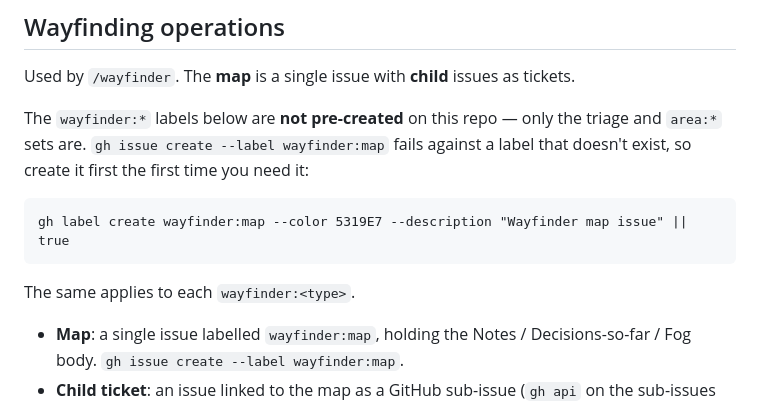
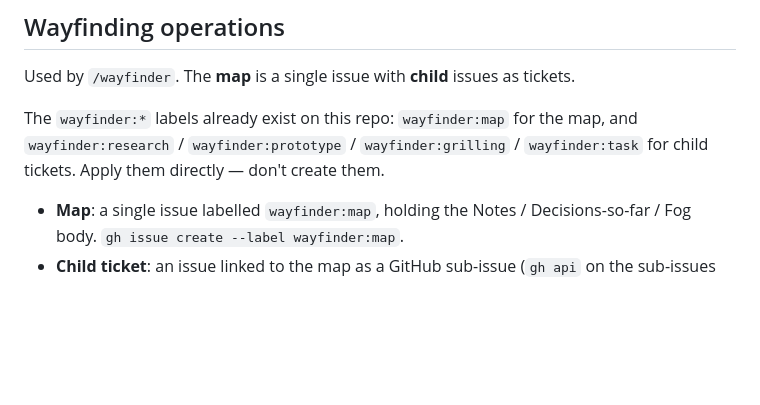
Before and after one commit to allisonmahmood/PatchPage, a Markdown page: docs/agents/issue-tracker.md, the part around the change. Rendered like a GitHub page; blank space fills up the shorter version.

Commit message:
chore: create the wayfinder label set
The wayfinding protocol in issue-tracker.md is about to be used, so the
labels it references now exist rather than being created ad hoc on first
run.

Colours follow the same rule as the rest of the set -- hue marks the
axis, and peers within an axis share a colour. Wayfinder takes the plum
region, unoccupied and safely distinct from the yellow-to-green triage
pipeline and the bronze areas it will appear alongside. wayfinder:map
gets the deep shade because it is a different kind of object: one
container per exploration, worth spotting instantly. The four child
types share a mid plum the way area:* labels share bronze, since the
prefix already says which one it is.

````diff
--- a/docs/agents/issue-tracker.md
+++ b/docs/agents/issue-tracker.md
@@ -37,13 +37,7 @@ Run `gh issue view <number> --comments`.
 
 Used by `/wayfinder`. The **map** is a single issue with **child** issues as tickets.
 
-The `wayfinder:*` labels below are **not pre-created** on this repo — only the triage and `area:*` sets are. `gh issue create --label wayfinder:map` fails against a label that doesn't exist, so create it first the first time you need it:
-
-```
-gh label create wayfinder:map --color 5319E7 --description "Wayfinder map issue" || true
-```
-
-The same applies to each `wayfinder:<type>`.
+The `wayfinder:*` labels already exist on this repo: `wayfinder:map` for the map, and `wayfinder:research` / `wayfinder:prototype` / `wayfinder:grilling` / `wayfinder:task` for child tickets. Apply them directly — don't create them.
 
 - **Map**: a single issue labelled `wayfinder:map`, holding the Notes / Decisions-so-far / Fog body. `gh issue create --label wayfinder:map`.
 - **Child ticket**: an issue linked to the map as a GitHub sub-issue (`gh api` on the sub-issues endpoint). Where sub-issues aren't enabled, add the child to a task list in the map body and put `Part of #<map>` at the top of the child body. Labels: `wayfinder:<type>` (`research`/`prototype`/`grilling`/`task`). Once claimed, the ticket is assigned to the driving dev.
````
